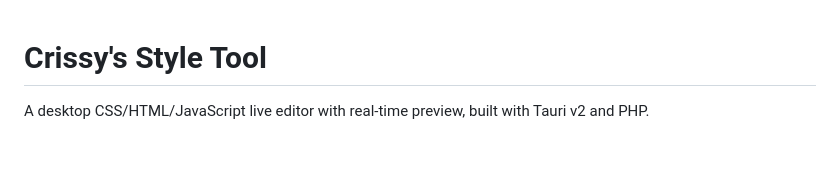
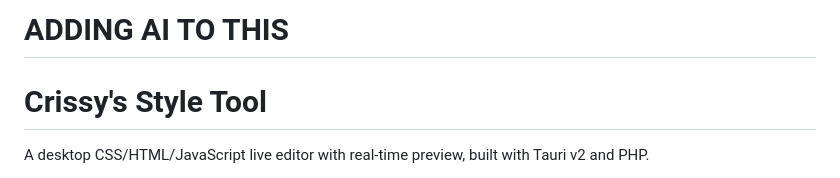
Before and after one commit to crissymoon/Live-CSS-Editor, a Markdown page: README.md, the part around the change. GitHub-like rendering; blank space fills up the shorter version.

Commit message:
Adding AI integration

```diff
--- a/README.md
+++ b/README.md
@@ -1,3 +1,5 @@
+# ADDING AI TO THIS
+
 # Crissy's Style Tool
 
 A desktop CSS/HTML/JavaScript live editor with real-time preview, built with Tauri v2 and PHP.
```
